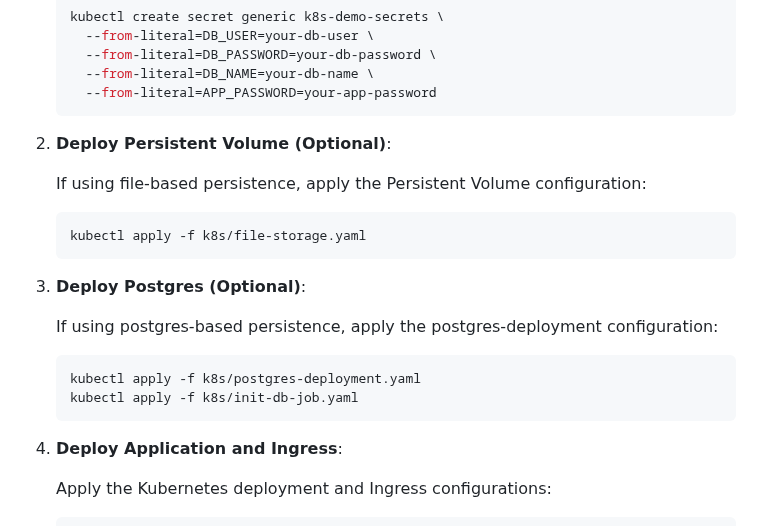
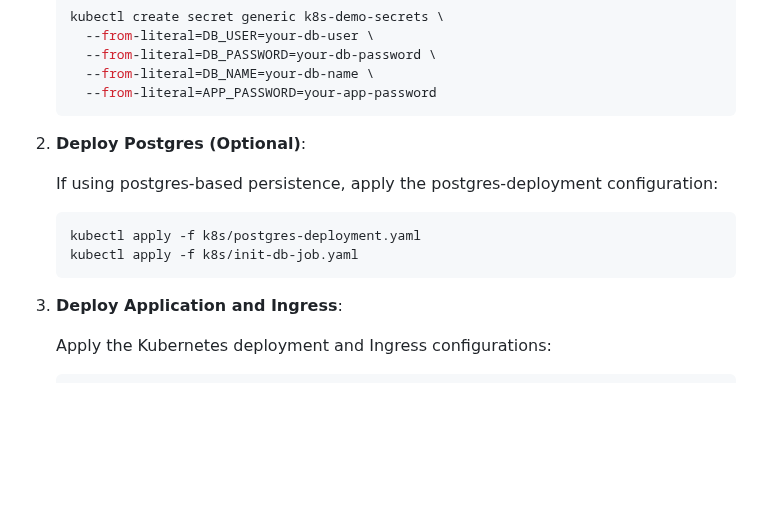
Before and after one commit to vogti/k8s-demo, a Markdown page: README.md, the part around the change. GitHub-like rendering; blank space fills up the shorter version.

````diff
--- a/README.md
+++ b/README.md
@@ -37,15 +37,7 @@ This repository contains a demo application designed to illustrate Kubernetes co
      --from-literal=APP_PASSWORD=your-app-password
    ```
 
-2. **Deploy Persistent Volume (Optional)**:
-
-   If using file-based persistence, apply the Persistent Volume configuration:
-
-   ```bash
-   kubectl apply -f k8s/file-storage.yaml
-   ```
-
-3. **Deploy Postgres (Optional)**:
+2. **Deploy Postgres (Optional)**:
 
    If using postgres-based persistence, apply the postgres-deployment configuration:
 
@@ -54,7 +46,7 @@ This repository contains a demo application designed to illustrate Kubernetes co
    kubectl apply -f k8s/init-db-job.yaml
    ```
 
-4. **Deploy Application and Ingress**:
+3. **Deploy Application and Ingress**:
 
    Apply the Kubernetes deployment and Ingress configurations:
 
````
